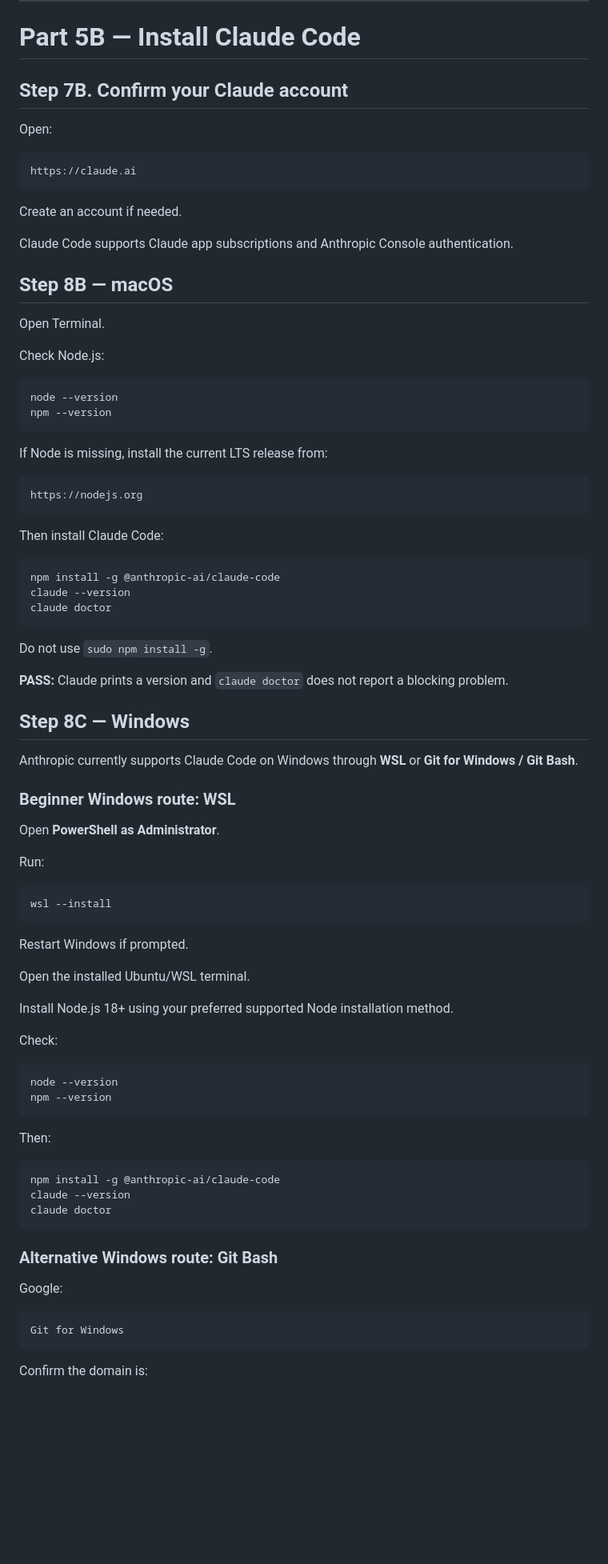
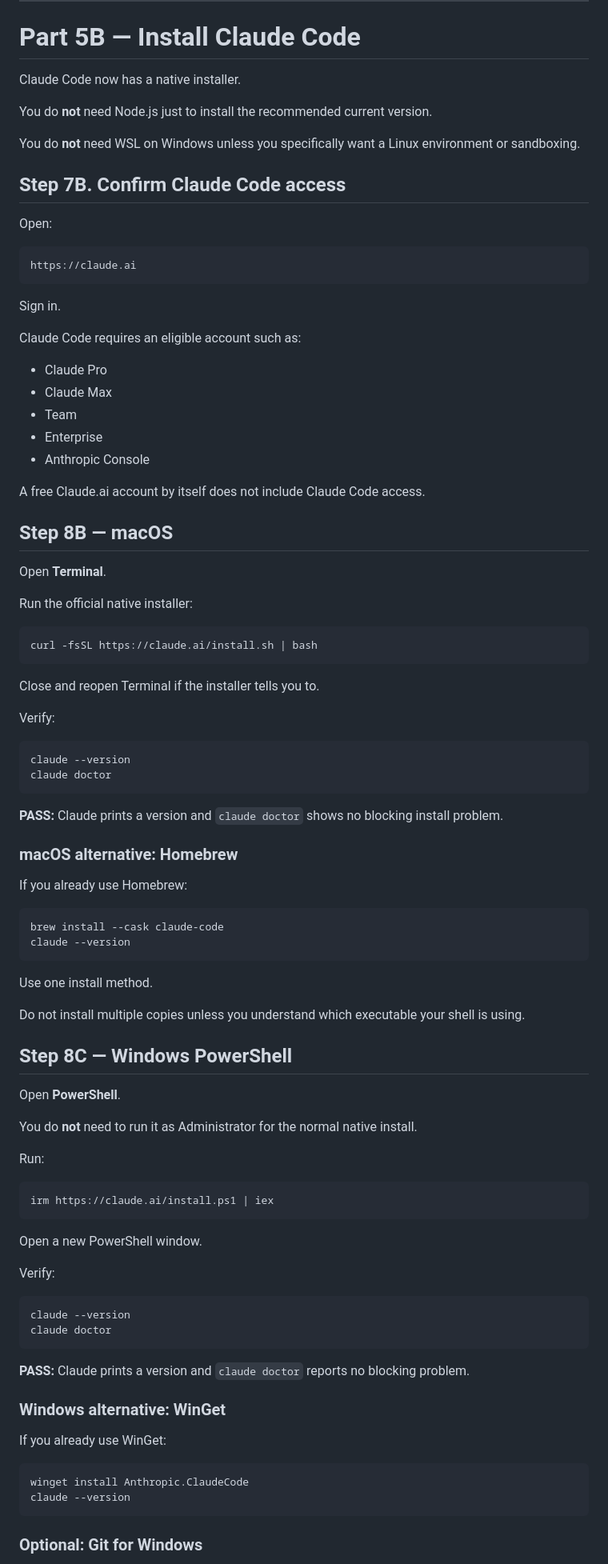
Before and after one commit to Emanuel-Walker/cyber-portfolio, a Markdown page: 06-obsidian-second-brain/start-here/README.md, the part around one of its changes. Shown at 80% size. Drawn GitHub-style; blank space fills up the shorter version.

Commit message:
docs: sync current Claude Code setup into Second Brain walkthrough

````diff
--- a/06-obsidian-second-brain/start-here/README.md
+++ b/06-obsidian-second-brain/start-here/README.md
@@ -352,7 +352,13 @@ Jump to **Part 6 — Build the vault**.
 
 # Part 5B — Install Claude Code
 
-## Step 7B. Confirm your Claude account
+Claude Code now has a native installer.
+
+You do **not** need Node.js just to install the recommended current version.
+
+You do **not** need WSL on Windows unless you specifically want a Linux environment or sandboxing.
+
+## Step 7B. Confirm Claude Code access
 
 Open:
 
@@ -360,81 +366,83 @@ Open:
 https://claude.ai
 ```
 
-Create an account if needed.
+Sign in.
 
-Claude Code supports Claude app subscriptions and Anthropic Console authentication.
+Claude Code requires an eligible account such as:
+
+- Claude Pro
+- Claude Max
+- Team
+- Enterprise
+- Anthropic Console
+
+A free Claude.ai account by itself does not include Claude Code access.
 
 ## Step 8B — macOS
 
-Open Terminal.
+Open **Terminal**.
 
-Check Node.js:
+Run the official native installer:
 
 ```bash
-node --version
-npm --version
+curl -fsSL https://claude.ai/install.sh | bash
 ```
 
-If Node is missing, install the current LTS release from:
+Close and reopen Terminal if the installer tells you to.
 
-```text
-https://nodejs.org
-```
-
-Then install Claude Code:
+Verify:
 
 ```bash
-npm install -g @anthropic-ai/claude-code
 claude --version
 claude doctor
 ```
 
-Do not use `sudo npm install -g`.
+**PASS:** Claude prints a version and `claude doctor` shows no blocking install problem.
 
-**PASS:** Claude prints a version and `claude doctor` does not report a blocking problem.
+### macOS alternative: Homebrew
 
-## Step 8C — Windows
+If you already use Homebrew:
 
-Anthropic currently supports Claude Code on Windows through **WSL** or **Git for Windows / Git Bash**.
+```bash
+brew install --cask claude-code
+claude --version
+```
 
-### Beginner Windows route: WSL
+Use one install method.
 
-Open **PowerShell as Administrator**.
+Do not install multiple copies unless you understand which executable your shell is using.
+
+## Step 8C — Windows PowerShell
+
+Open **PowerShell**.
+
+You do **not** need to run it as Administrator for the normal native install.
 
 Run:
 
 ```powershell
-wsl --install
+irm https://claude.ai/install.ps1 | iex
 ```
 
-Restart Windows if prompted.
+Open a new PowerShell window.
 
-Open the installed Ubuntu/WSL terminal.
+Verify:
 
-Install Node.js 18+ using your preferred supported Node installation method.
-
-Check:
-
-```bash
-node --version
-npm --version
-```
-
-Then:
-
-```bash
-npm install -g @anthropic-ai/claude-code
+```powershell
 claude --version
 claude doctor
 ```
 
-### Alternative Windows route: Git Bash
+**PASS:** Claude prints a version and `claude doctor` reports no blocking problem.
 
-Google:
+### Windows alternative: WinGet
 
-```text
-Git for Windows
+If you already use WinGet:
+
+```powershell
+winget install Anthropic.ClaudeCode
+claude --version
 ```
 
-Confirm the domain is:
+### Optional: Git for Windows
 
````
Also changed, not shown: other parts of 06-obsidian-second-brain/start-here/README.md (+19 -36 lines).
